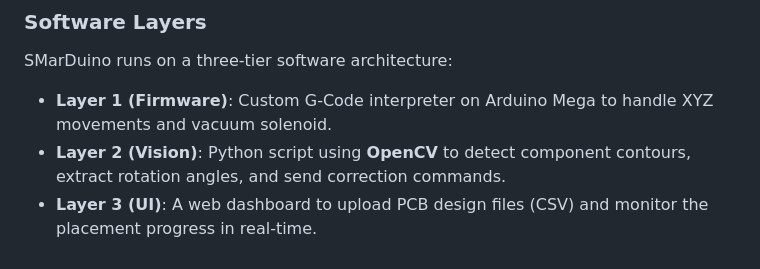
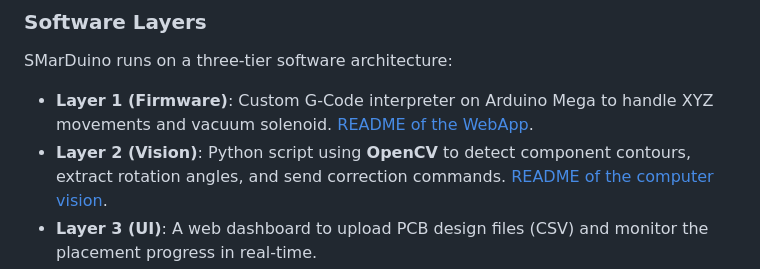
Before and after one commit to epfl-cs358/2026sp-SMarDuino, a Markdown page: README.md, the part around the change. Drawn GitHub-style.

Commit message:
Update README with links to related documentation

```diff
--- a/README.md
+++ b/README.md
@@ -209,8 +209,8 @@ Based on the implementation, the connections are as follows:
 ### Software Layers
 SMarDuino runs on a three-tier software architecture:
 
-*   **Layer 1 (Firmware)**: Custom G-Code interpreter on Arduino Mega to handle XYZ movements and vacuum solenoid.
-*   **Layer 2 (Vision)**: Python script using **OpenCV** to detect component contours, extract rotation angles, and send correction commands.
+*   **Layer 1 (Firmware)**: Custom G-Code interpreter on Arduino Mega to handle XYZ movements and vacuum solenoid. [README of the WebApp](./3d-placer-monitor/README.md).
+*   **Layer 2 (Vision)**: Python script using **OpenCV** to detect component contours, extract rotation angles, and send correction commands. [README of the computer vision](./computer_vision/README.md).
 *   **Layer 3 (UI)**: A web dashboard to upload PCB design files (CSV) and monitor the placement progress in real-time.
 *
   ![Architecture](./images/software-structure.png)
```
